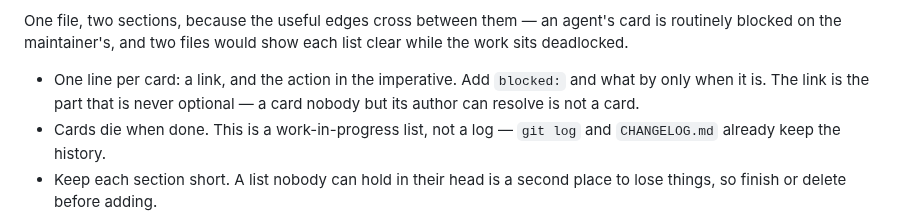
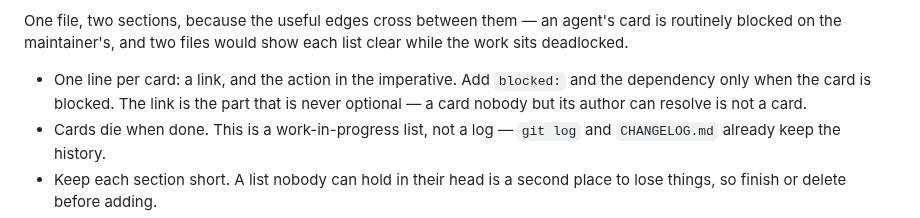
Before and after one commit to mark-brannan/signalk-noaa-space-weather, a Markdown page: AGENTS.md, the part around the change. Drawn GitHub-style.

Commit message:
docs(agents): say plainly when a card needs blocked:

```diff
--- a/AGENTS.md
+++ b/AGENTS.md
@@ -190,8 +190,8 @@ agent's card is routinely blocked on the maintainer's, and two files would show
 each list clear while the work sits deadlocked.
 
 - One line per card: a link, and the action in the imperative. Add `blocked:`
-  and what by only when it is. The link is the part that is never optional —
-  a card nobody but its author can resolve is not a card.
+  and the dependency only when the card is blocked. The link is the part that
+  is never optional — a card nobody but its author can resolve is not a card.
 - Cards die when done. This is a work-in-progress list, not a log — `git log`
   and `CHANGELOG.md` already keep the history.
 - Keep each section short. A list nobody can hold in their head is a second
```
